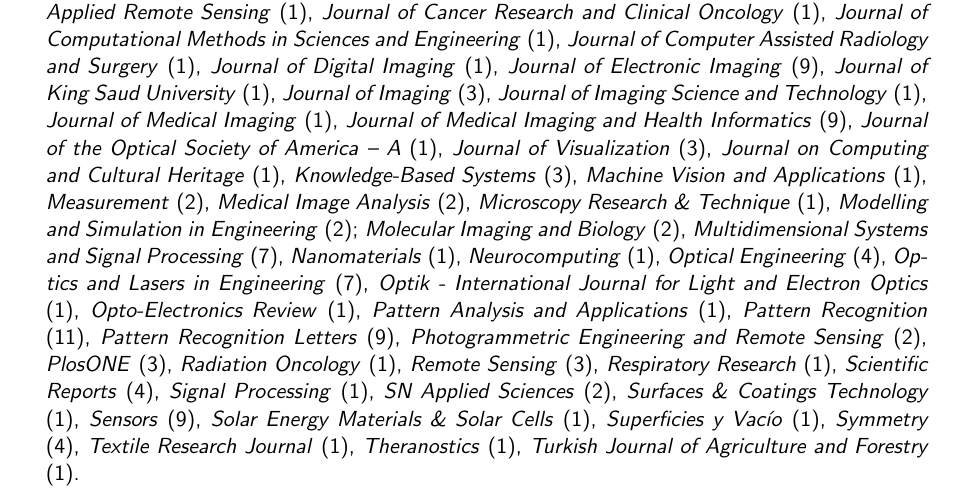
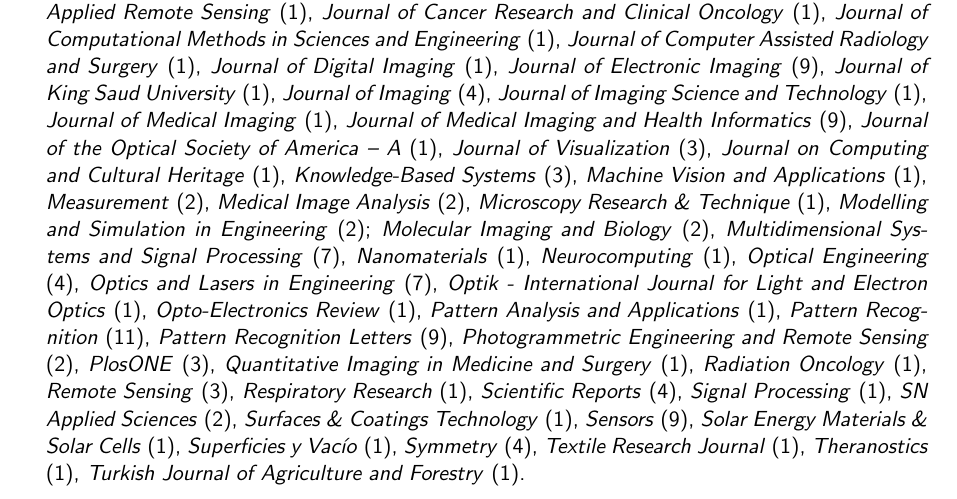
Before and after one commit to bianconif/cv_eng, a LaTeX CV (cv_eng.tex): part of page 9 of 22, cut so that both start at the same text. Compiled offline with pdfLaTeX.

Commit message:
Reviewer for updated

```diff
--- a/cv_eng.tex
+++ b/cv_eng.tex
@@ -452,7 +452,7 @@
 		\emph{Journal of Digital Imaging} (1),
     \emph{Journal of Electronic Imaging} (9),
 		\emph{Journal of King Saud University} (1),
-    \emph{Journal of Imaging} (3),
+    \emph{Journal of Imaging} (4),
     \emph{Journal of Imaging Science and Technology} (1),
     \emph{Journal of Medical Imaging} (1),
     \emph{Journal of Medical Imaging and Health Informatics} (9),
@@ -478,6 +478,7 @@
     \emph{Pattern Recognition Letters} (9),
     \emph{Photogrammetric Engineering and Remote Sensing} (2),
     \emph{PlosONE} (3),
+		\emph{Quantitative Imaging in Medicine and Surgery} (1),
     \emph{Radiation Oncology} (1),
     \emph{Remote Sensing} (3),
     \emph{Respiratory Research} (1),
```
Also changed, not shown: cv_eng.pdf.
